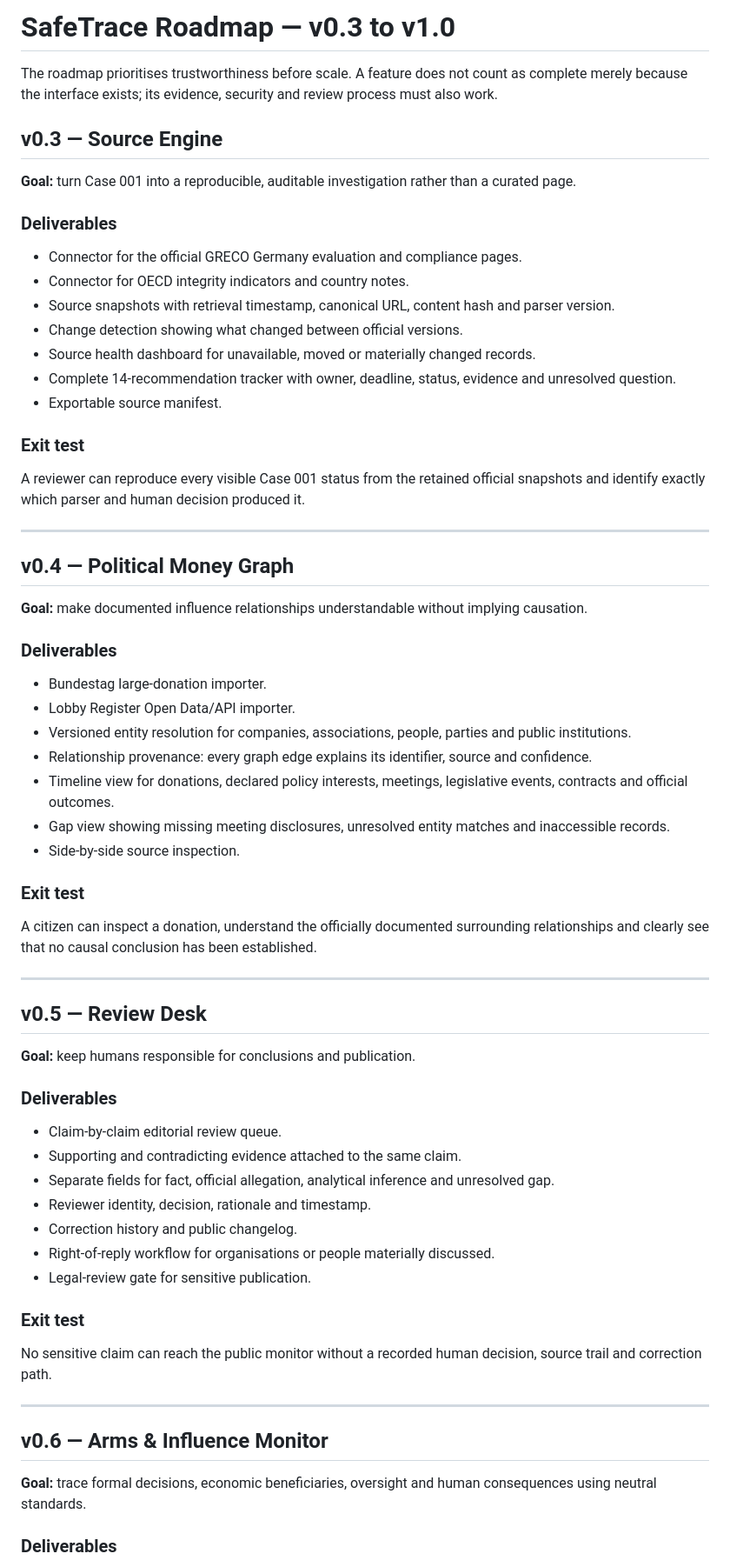
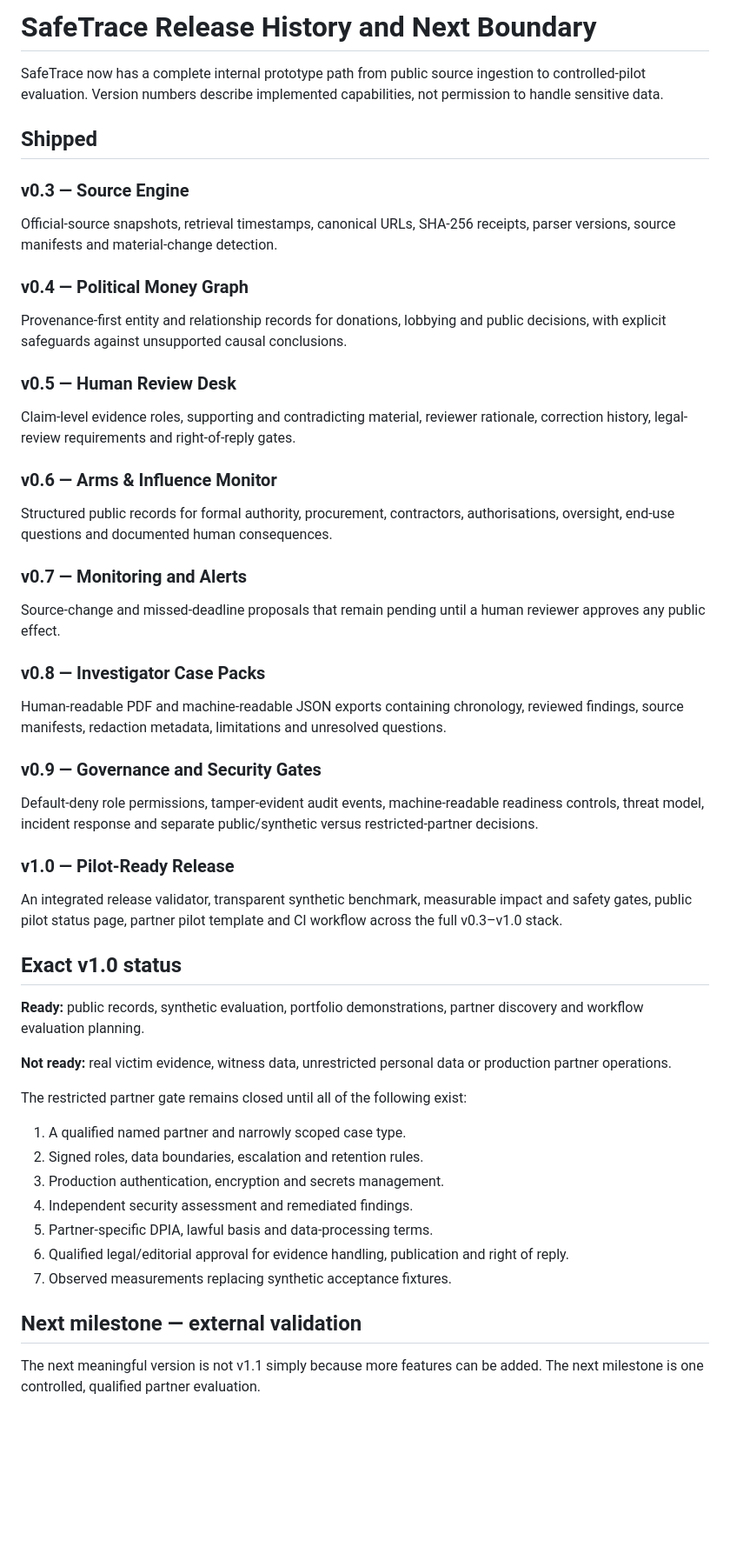
Before and after one commit to mikelninh/digital-democracy-studio, a Markdown page: safetrace/ROADMAP.md, the part around one of its changes. Shown at 87% size. GitHub-like rendering; blank space fills up the shorter version.

Commit message:
Mark SafeTrace v0.3-v1.0 release history accurately

```diff
--- a/safetrace/ROADMAP.md
+++ b/safetrace/ROADMAP.md
@@ -1,70 +1,58 @@
-# SafeTrace Roadmap — v0.3 to v1.0
+# SafeTrace Release History and Next Boundary
 
-The roadmap prioritises trustworthiness before scale. A feature does not count as complete merely because the interface exists; its evidence, security and review process must also work.
+SafeTrace now has a complete internal prototype path from public source ingestion to controlled-pilot evaluation. Version numbers describe implemented capabilities, not permission to handle sensitive data.
 
-## v0.3 — Source Engine
+## Shipped
 
-**Goal:** turn Case 001 into a reproducible, auditable investigation rather than a curated page.
+### v0.3 — Source Engine
 
-### Deliverables
+Official-source snapshots, retrieval timestamps, canonical URLs, SHA-256 receipts, parser versions, source manifests and material-change detection.
 
-- Connector for the official GRECO Germany evaluation and compliance pages.
-- Connector for OECD integrity indicators and country notes.
-- Source snapshots with retrieval timestamp, canonical URL, content hash and parser version.
-- Change detection showing what changed between official versions.
-- Source health dashboard for unavailable, moved or materially changed records.
-- Complete 14-recommendation tracker with owner, deadline, status, evidence and unresolved question.
-- Exportable source manifest.
+### v0.4 — Political Money Graph
 
-### Exit test
+Provenance-first entity and relationship records for donations, lobbying and public decisions, with explicit safeguards against unsupported causal conclusions.
 
-A reviewer can reproduce every visible Case 001 status from the retained official snapshots and identify exactly which parser and human decision produced it.
+### v0.5 — Human Review Desk
 
----
+Claim-level evidence roles, supporting and contradicting material, reviewer rationale, correction history, legal-review requirements and right-of-reply gates.
 
-## v0.4 — Political Money Graph
+### v0.6 — Arms & Influence Monitor
 
-**Goal:** make documented influence relationships understandable without implying causation.
+Structured public records for formal authority, procurement, contractors, authorisations, oversight, end-use questions and documented human consequences.
 
-### Deliverables
+### v0.7 — Monitoring and Alerts
 
-- Bundestag large-donation importer.
-- Lobby Register Open Data/API importer.
-- Versioned entity resolution for companies, associations, people, parties and public institutions.
-- Relationship provenance: every graph edge explains its identifier, source and confidence.
-- Timeline view for donations, declared policy interests, meetings, legislative events, contracts and official outcomes.
-- Gap view showing missing meeting disclosures, unresolved entity matches and inaccessible records.
-- Side-by-side source inspection.
+Source-change and missed-deadline proposals that remain pending until a human reviewer approves any public effect.
 
-### Exit test
+### v0.8 — Investigator Case Packs
 
-A citizen can inspect a donation, understand the officially documented surrounding relationships and clearly see that no causal conclusion has been established.
+Human-readable PDF and machine-readable JSON exports containing chronology, reviewed findings, source manifests, redaction metadata, limitations and unresolved questions.
 
----
+### v0.9 — Governance and Security Gates
 
-## v0.5 — Review Desk
+Default-deny role permissions, tamper-evident audit events, machine-readable readiness controls, threat model, incident response and separate public/synthetic versus restricted-partner decisions.
 
-**Goal:** keep humans responsible for conclusions and publication.
+### v1.0 — Pilot-Ready Release
 
-### Deliverables
+An integrated release validator, transparent synthetic benchmark, measurable impact and safety gates, public pilot status page, partner pilot template and CI workflow across the full v0.3–v1.0 stack.
 
-- Claim-by-claim editorial review queue.
-- Supporting and contradicting evidence attached to the same claim.
-- Separate fields for fact, official allegation, analytical inference and unresolved gap.
-- Reviewer identity, decision, rationale and timestamp.
-- Correction history and public changelog.
-- Right-of-reply workflow for organisations or people materially discussed.
-- Legal-review gate for sensitive publication.
+## Exact v1.0 status
 
-### Exit test
+**Ready:** public records, synthetic evaluation, portfolio demonstrations, partner discovery and workflow evaluation planning.
 
-No sensitive claim can reach the public monitor without a recorded human decision, source trail and correction path.
+**Not ready:** real victim evidence, witness data, unrestricted personal data or production partner operations.
 
----
+The restricted partner gate remains closed until all of the following exist:
 
-## v0.6 — Arms & Influence Monitor
+1. A qualified named partner and narrowly scoped case type.
+2. Signed roles, data boundaries, escalation and retention rules.
+3. Production authentication, encryption and secrets management.
+4. Independent security assessment and remediated findings.
+5. Partner-specific DPIA, lawful basis and data-processing terms.
+6. Qualified legal/editorial approval for evidence handling, publication and right of reply.
+7. Observed measurements replacing synthetic acceptance fixtures.
 
-**Goal:** trace formal decisions, economic beneficiaries, oversight and human consequences using neutral standards.
+## Next milestone — external validation
 
-### Deliverables
+The next meaningful version is not v1.1 simply because more features can be added. The next milestone is one controlled, qualified partner evaluation.
 
```
Also changed, not shown: other parts of safetrace/ROADMAP.md (+19 -105 lines).
